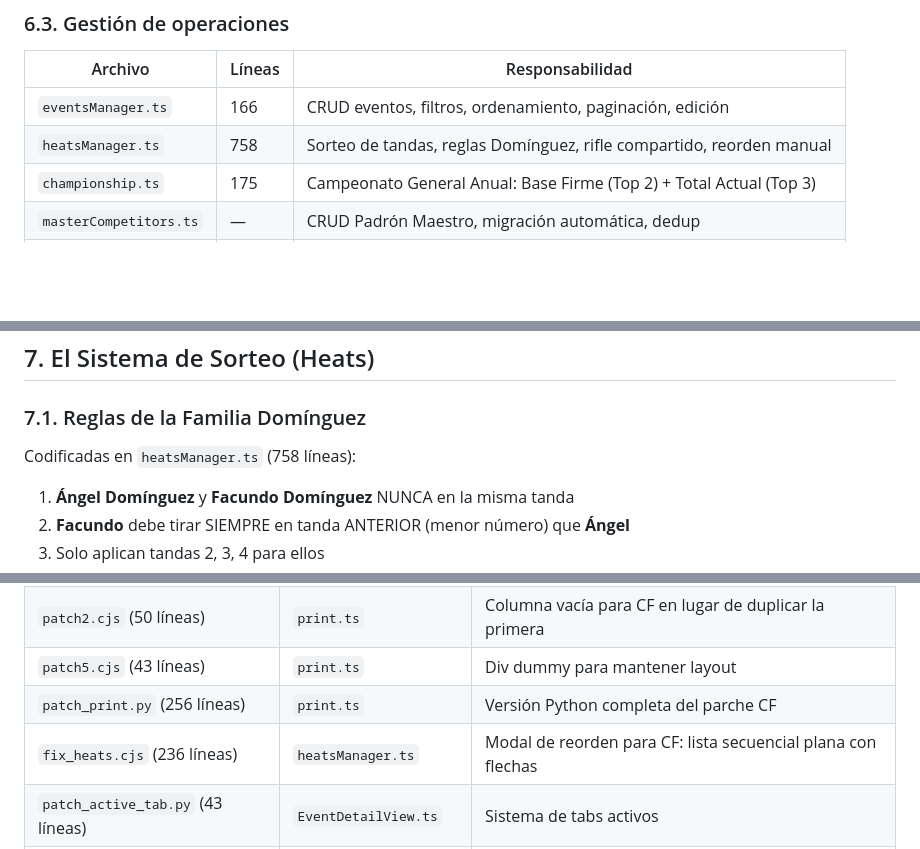
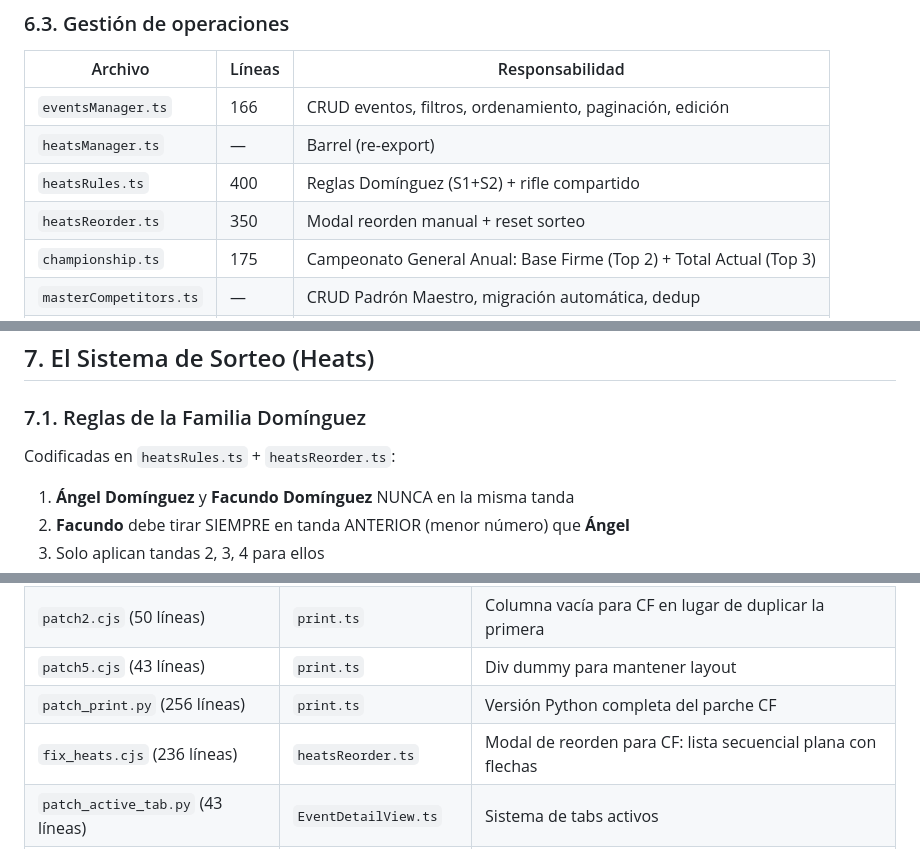
Before and after one commit to Morochief/sistema-de-puntuacion-cptp, a Markdown page: docs/MASTER-REFERENCE.md, 3 parts joined by grey strips. Drawn GitHub-style; blank space fills up the shorter version.

```diff
--- a/docs/MASTER-REFERENCE.md
+++ b/docs/MASTER-REFERENCE.md
@@ -310,7 +310,9 @@ Tres funciones clave en cada motor:
 | Archivo | Líneas | Responsabilidad |
 |---|---|---|
 | `eventsManager.ts` | 166 | CRUD eventos, filtros, ordenamiento, paginación, edición |
-| `heatsManager.ts` | 758 | Sorteo de tandas, reglas Domínguez, rifle compartido, reorden manual |
+| `heatsManager.ts` | — | Barrel (re-export) |
+| `heatsRules.ts` | 400 | Reglas Domínguez (S1+S2) + rifle compartido |
+| `heatsReorder.ts` | 350 | Modal reorden manual + reset sorteo |
 | `championship.ts` | 175 | Campeonato General Anual: Base Firme (Top 2) + Total Actual (Top 3) |
 | `masterCompetitors.ts` | — | CRUD Padrón Maestro, migración automática, dedup |
 | `tiebreaker.ts` | — | Desempates manuales |
@@ -357,7 +362,7 @@ Todas las planillas se renderizan en un **iframe dentro de un modal** para mante
 
 ### 7.1. Reglas de la Familia Domínguez
 
-Codificadas en `heatsManager.ts` (758 líneas):
+Codificadas en `heatsRules.ts` + `heatsReorder.ts`:
 
 1. **Ángel Domínguez** y **Facundo Domínguez** NUNCA en la misma tanda
 2. **Facundo** debe tirar SIEMPRE en tanda ANTERIOR (menor número) que **Ángel**
@@ -523,7 +528,7 @@ La característica de multi-modalidad se implementó mediante parches secuencial
 | `patch2.cjs` (50 líneas) | `print.ts` | Columna vacía para CF en lugar de duplicar la primera |
 | `patch5.cjs` (43 líneas) | `print.ts` | Div dummy para mantener layout |
 | `patch_print.py` (256 líneas) | `print.ts` | Versión Python completa del parche CF |
-| `fix_heats.cjs` (236 líneas) | `heatsManager.ts` | Modal de reorden para CF: lista secuencial plana con flechas |
+| `fix_heats.cjs` (236 líneas) | `heatsReorder.ts` | Modal de reorden para CF: lista secuencial plana con flechas |
 | `patch_active_tab.py` (43 líneas) | `EventDetailView.ts` | Sistema de tabs activos |
 | `patch_event_buttons.py` (30 líneas) | `EventDetailView.ts` | Clase staff-only a botones de acción |
 | `patch_series_buttons.py` (12 líneas) | `SeriesScoringView.ts` | staff-only a botones de nueva/serie |
```
Also changed, not shown: other parts of docs/MASTER-REFERENCE.md (+14 -6 lines), docs/ARCHITECTURE.md (+6 -2 lines), docs/TECHNICAL.md (+4 -2 lines).
